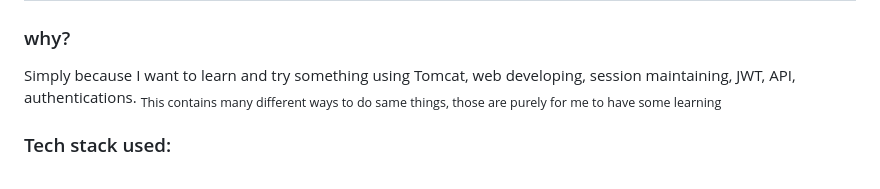
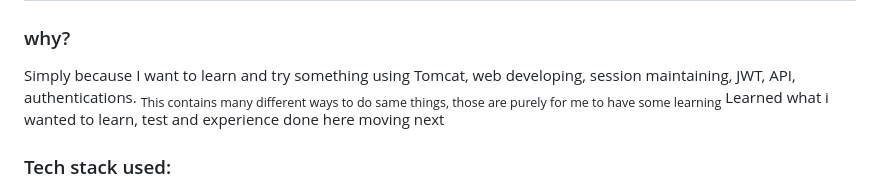
Before and after one commit to MrKumaran/TaskTracker, a Markdown page: README.md, the part around the change. GitHub-like rendering.

Commit message:
Final
Updated README to reflect learning objectives and tech stack.

```diff
--- a/README.md
+++ b/README.md
@@ -3,6 +3,7 @@
 ### why?
 Simply because I want to learn and try something using Tomcat, web developing, session maintaining, JWT, API, authentications.
 <sub>This contains many different ways to do same things, those are purely for me to have some learning</sub>
+Learned what i wanted to learn, test and experience done here moving next
 
 ### Tech stack used:
 **Programming language:** [Java openJDK 21](https://jdk.java.net/archive/)
```
